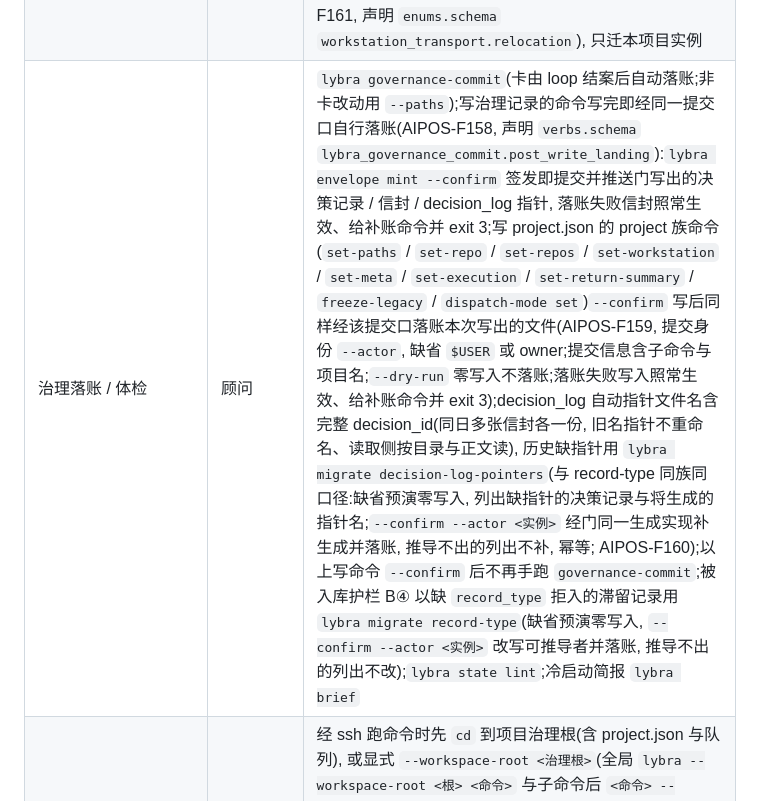
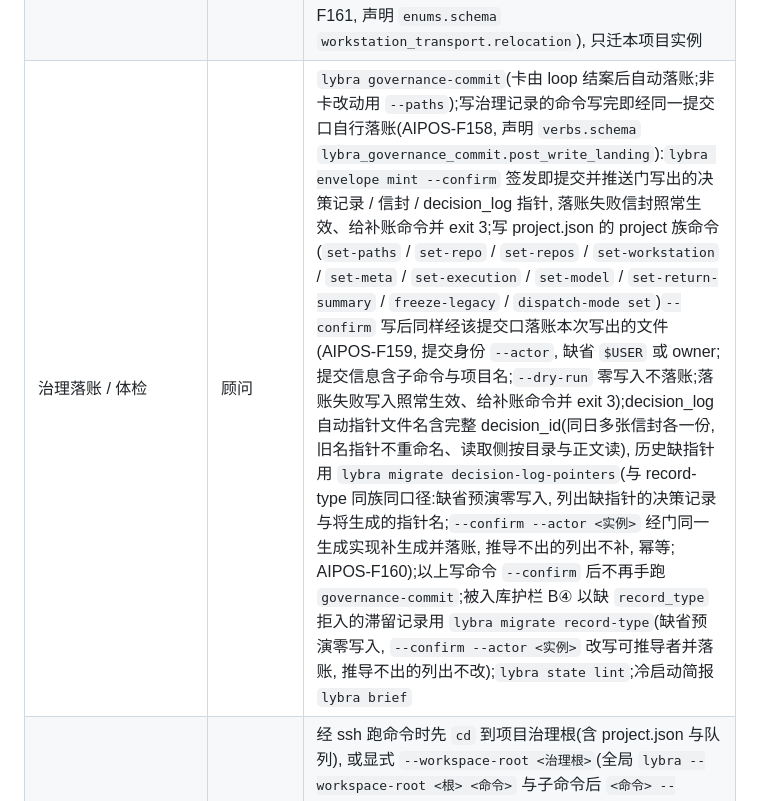
Before and after one commit to kiwiai777/lybra, a Markdown page: tools/aipos_cli/README.md, the part around the change. Rendered like a GitHub page.

Commit message:
AIPOS-F169 件④: advisor-commands 补「Owner 说换模型 → set-model 预演 → 确认」用法; README / release_discipline 落账命令清单加 set-model
执行 / 审计章程不变(模型对执行体透明)。

Co-Authored-By: Claude Opus 5.5 <noreply@anthropic.com>

```diff
--- a/tools/aipos_cli/README.md
+++ b/tools/aipos_cli/README.md
@@ -21,7 +21,7 @@
 | 等待产物 | `lybra loop` 内部 / 任何能跑 bash 的 agent | `lybra agent watch --workspace-root <治理根>`(纯客户端文件哨兵, 退出码见 [`docs/agent_watch_exit_codes.md`](../../docs/agent_watch_exit_codes.md)) |
 | 工位接入与分发 | 顾问(接入) / 工位(同步) | 接入 = 顾问在治理根所在机 `lybra roles enroll-deliver --role <角色> --instance <实例> --governance-root <治理根> --workspace <工位目录> --actor <顾问实例> --owner-authorization-ref <覆盖该工位的信封>`(AIPOS-F151: 签码 + 兑换同一进程, 注册码不打印、不落盘、不进 argv;AIPOS-F157: `--actor` = 签发实例, 按该实例在治理根连接文件的凭据签, 缺 `--actor` 时按 `--token-role` 取且同角色两个及以上实例即拒, `enroll-code` 同此;跨机工位加 `--ssh <目标>`, 码只走 ssh stdin);缺省预演(角色 / 实例 / 治理根 / 有效期 / 落点 / 覆盖信封, 不签码零写入), `--confirm` 才执行;工位类无覆盖信封 = 签码前即拒(`ENROLL_ENVELOPE_MISSING`, 码不消耗、凭据不改);之后 `lybra sync`(工位发起拉取);`--harness` 合法值 = `harness_semantics.kinds` 的键(未知值拒并列出合法值, 先于签码 / 兑换、零写盘) |
 | 工位迁出共用检出 | 顾问(治理根所在机, 经 ssh 亦可) | `lybra project relocate-workstation [<项目名>] --instance <工位实例> --to <新工位目录>`(缺省预演: 工位态 / 凭据只列路径权限大小 / 旧新落点 / 受影响声明 / 在途检查;`--confirm --actor <顾问实例>` 迁移 → sync 新落点核稳态 → 接入日志追加 `relocate` 位置事件 → 核查 → 旧落点留只读退役指针 → 自动落账;`--rollback` 对称迁回)。位置声明唯一来源 = 接入日志最新位置事件(AIPOS-F161, 声明 `enums.schema` `workstation_transport.relocation`), 只迁本项目实例 |
-| 治理落账 / 体检 | 顾问 | `lybra governance-commit`(卡由 loop 结案后自动落账;非卡改动用 `--paths`);写治理记录的命令写完即经同一提交口自行落账(AIPOS-F158, 声明 `verbs.schema` `lybra_governance_commit.post_write_landing`):`lybra envelope mint --confirm` 签发即提交并推送门写出的决策记录 / 信封 / decision_log 指针, 落账失败信封照常生效、给补账命令并 exit 3;写 project.json 的 project 族命令(`set-paths` / `set-repo` / `set-repos` / `set-workstation` / `set-meta` / `set-execution` / `set-return-summary` / `freeze-legacy` / `dispatch-mode set`)`--confirm` 写后同样经该提交口落账本次写出的文件(AIPOS-F159, 提交身份 `--actor`, 缺省 `$USER` 或 owner;提交信息含子命令与项目名;`--dry-run` 零写入不落账;落账失败写入照常生效、给补账命令并 exit 3);decision_log 自动指针文件名含完整 decision_id(同日多张信封各一份, 旧名指针不重命名、读取侧按目录与正文读), 历史缺指针用 `lybra migrate decision-log-pointers`(与 record-type 同族同口径:缺省预演零写入, 列出缺指针的决策记录与将生成的指针名;`--confirm --actor <实例>` 经门同一生成实现补生成并落账, 推导不出的列出不补, 幂等; AIPOS-F160);以上写命令 `--confirm` 后不再手跑 `governance-commit`;被入库护栏 B④ 以缺 `record_type` 拒入的滞留记录用 `lybra migrate record-type`(缺省预演零写入, `--confirm --actor <实例>` 改写可推导者并落账, 推导不出的列出不改);`lybra state lint`;冷启动简报 `lybra brief` |
+| 治理落账 / 体检 | 顾问 | `lybra governance-commit`(卡由 loop 结案后自动落账;非卡改动用 `--paths`);写治理记录的命令写完即经同一提交口自行落账(AIPOS-F158, 声明 `verbs.schema` `lybra_governance_commit.post_write_landing`):`lybra envelope mint --confirm` 签发即提交并推送门写出的决策记录 / 信封 / decision_log 指针, 落账失败信封照常生效、给补账命令并 exit 3;写 project.json 的 project 族命令(`set-paths` / `set-repo` / `set-repos` / `set-workstation` / `set-meta` / `set-execution` / `set-model` / `set-return-summary` / `freeze-legacy` / `dispatch-mode set`)`--confirm` 写后同样经该提交口落账本次写出的文件(AIPOS-F159, 提交身份 `--actor`, 缺省 `$USER` 或 owner;提交信息含子命令与项目名;`--dry-run` 零写入不落账;落账失败写入照常生效、给补账命令并 exit 3);decision_log 自动指针文件名含完整 decision_id(同日多张信封各一份, 旧名指针不重命名、读取侧按目录与正文读), 历史缺指针用 `lybra migrate decision-log-pointers`(与 record-type 同族同口径:缺省预演零写入, 列出缺指针的决策记录与将生成的指针名;`--confirm --actor <实例>` 经门同一生成实现补生成并落账, 推导不出的列出不补, 幂等; AIPOS-F160);以上写命令 `--confirm` 后不再手跑 `governance-commit`;被入库护栏 B④ 以缺 `record_type` 拒入的滞留记录用 `lybra migrate record-type`(缺省预演零写入, `--confirm --actor <实例>` 改写可推导者并落账, 推导不出的列出不改);`lybra state lint`;冷启动简报 `lybra brief` |
 | 指定治理根 | 所有角色 | 经 ssh 跑命令时先 `cd` 到项目治理根(含 project.json 与队列), 或显式 `--workspace-root <治理根>`(全局 `lybra --workspace-root <根> <命令>` 与子命令后 `<命令> --workspace-root <根>` 同义, 两处不同即拒 `GOVERNANCE_ROOT_CONFLICT`);不在任何治理根内又未给 = 拒 `GOVERNANCE_ROOT_UNRESOLVED`, 绝不回落 home 级活动项目。读写命令同一解析 `workspace_config.resolve_governance_root`, 序/文案/可带子命令级参数的命令清单声明在 `schema/verbs.schema.json` `governance_root_resolution`;`next` / `needs-owner` / `brief` / `loop status` / `state lint` / `queue` 首行标注解析到的项目与来源(`--json` 时走 stderr) |
 | Owner 动作 | Owner | `lybra envelope mint`(签信封, 先于接入);`lybra roles … enroll-deliver`(签码并接入顾问, 码不出进程);`lybra roles … enroll-code`(只在接收方必须自行兑换时发码);`roles` 族写命令(`enroll-code` / `enroll-deliver` / `register` / `remove`)同一两阶段: 缺省预演, `--confirm` 才执行(verbs.schema `two_phase_protocol.roles_writers`);`lybra serve`(起门);`lybra board`(看板) |
 | 同一项目多顾问实例 | Owner + 各顾问 | 每个顾问实例各一次带 `--instance` 的 `lybra roles enroll-deliver`(顾问/规划方类缺实例即拒)接入同一治理根(凭据按实例并存, 重接入只轮换本实例;`.lybra/role` 按实例分槽 `instances.<实例>`, 各顾问开局 `lybra charter --role advisor --instance <本实例>` 取本实例槽渲染的章程, 未登记实例即拒并列出已登记实例);各签一张按实例覆盖的信封, 限定 lane 时加 `lybra envelope mint --lane-repo <仓名>`(仓名取 project.json `repos.items`, 不可解析即拒;不给 = 不限 lane, 行为不变);**子项目跨仓**:信封与视图写仓集合(`--lane-repo <仓a> --lane-repo <仓b>` 重复给出, 不按逗号拆), 共用仓可同时出现在多个顾问的集合里, 同仓合入由 F135 自动排队;集合内任一仓不可解析即拒;存量单值信封按单元素集合读, 行为不变;推进一律 `lybra loop --task-id <卡ID> --actor <顾问实例>`(只用该实例自己的凭据, 无凭据即拒;两个及以上顾问实例时缺 `--actor` 即拒)。步骤详见 [`docs/mcp-agent-setup.md`](../../docs/mcp-agent-setup.md)「Several advisors on one project」 |
```
Also changed, not shown: docs/release_discipline.md (+1 -1 lines), 1 other file.
